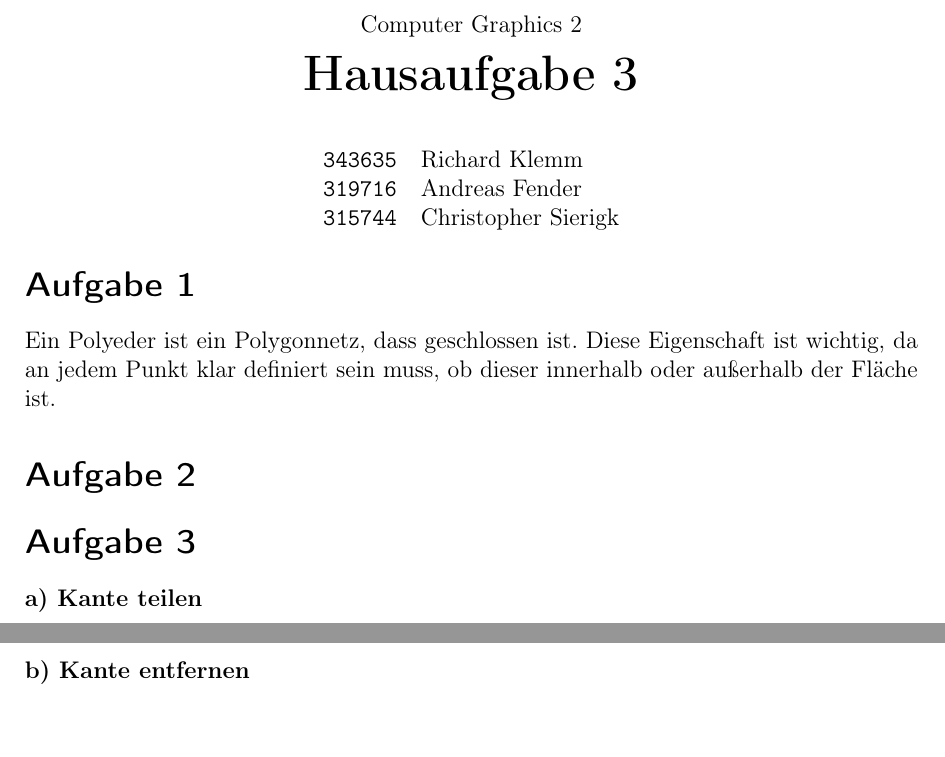
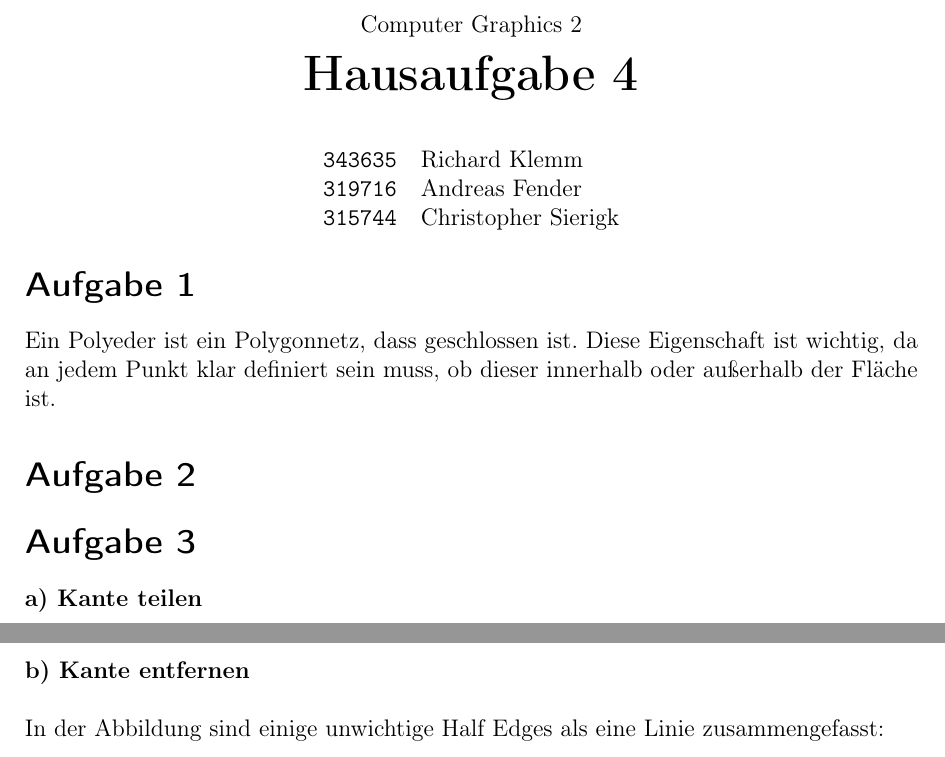
Before and after one commit to klemmster/CG2, a LaTeX document (doc/Th4/cg_HA4.tex): two parts of page 1 of 2 before the commit and two parts of page 1 of 3 after it, joined at a grey line, cut so that both start at the same text. Compiled offline with pdfLaTeX; the source files are stored in an older character set and shown here as Unicode; an older LaTeX class or package is replaced by its successor.

Commit message:
Th4 task 3

```diff
--- a/doc/Th4/cg_HA4.tex
+++ b/doc/Th4/cg_HA4.tex
@@ -57,7 +57,7 @@ $ #1 $
 
 \begin{center}
 \normalsize Computer Graphics 2\\[0.3cm]
-\huge \textbf{Hausaufgabe 3} \normalsize\\[0.8cm]
+\huge \textbf{Hausaufgabe 4} \normalsize\\[0.8cm]
 \begin{tabular}{rl}
 \texttt{343635} & Richard Klemm\\
 \texttt{319716} & Andreas Fender\\
@@ -82,6 +82,8 @@ Ein Polyeder ist ein Polygonnetz, dass geschlossen ist. Diese Eigenschaft ist wi
 
 \textbf{b) Kante entfernen}\\
 
+In der Abbildung sind einige unwichtige Half Edges als eine Linie zusammengefasst:
+\image{0.36}{res/edgeCollapse.png}
 
 
 \task{5}
```
Also changed, not shown: doc/Th4/res/edgeCollapse.png (added), doc/Th4/res/halfedge.pdf, doc/Th4/cg_HA4.tex (2 more changed lines), 1 other file.
